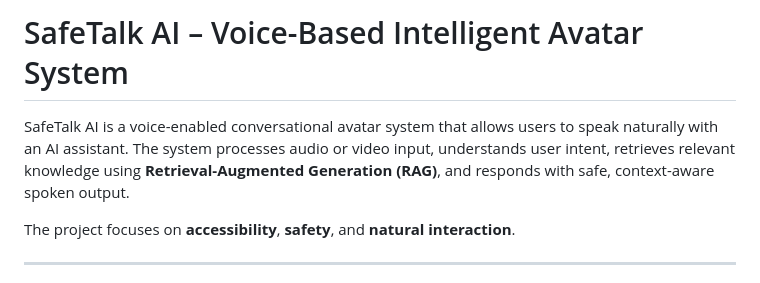
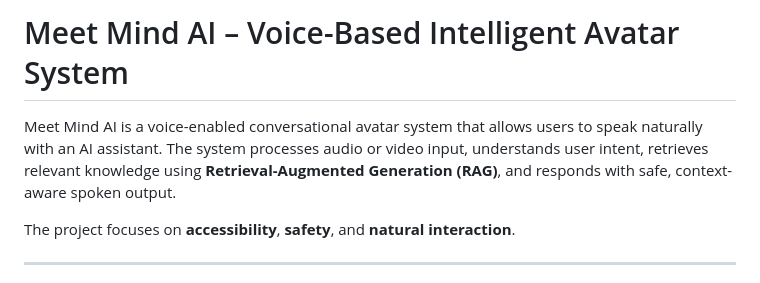
Before and after one commit to Sitaramaraju88/meet-mind-AI, a Markdown page: README.md, the part around the change. Rendered like a GitHub page.

```diff
--- a/README.md
+++ b/README.md
@@ -1,6 +1,6 @@
-# SafeTalk AI – Voice-Based Intelligent Avatar System
+# Meet Mind AI – Voice-Based Intelligent Avatar System
 
-SafeTalk AI is a voice-enabled conversational avatar system that allows users to speak naturally with an AI assistant. The system processes audio or video input, understands user intent, retrieves relevant knowledge using **Retrieval-Augmented Generation (RAG)**, and responds with safe, context-aware spoken output.
+Meet Mind AI is a voice-enabled conversational avatar system that allows users to speak naturally with an AI assistant. The system processes audio or video input, understands user intent, retrieves relevant knowledge using **Retrieval-Augmented Generation (RAG)**, and responds with safe, context-aware spoken output.
 
 The project focuses on **accessibility**, **safety**, and **natural interaction**.
 
```
